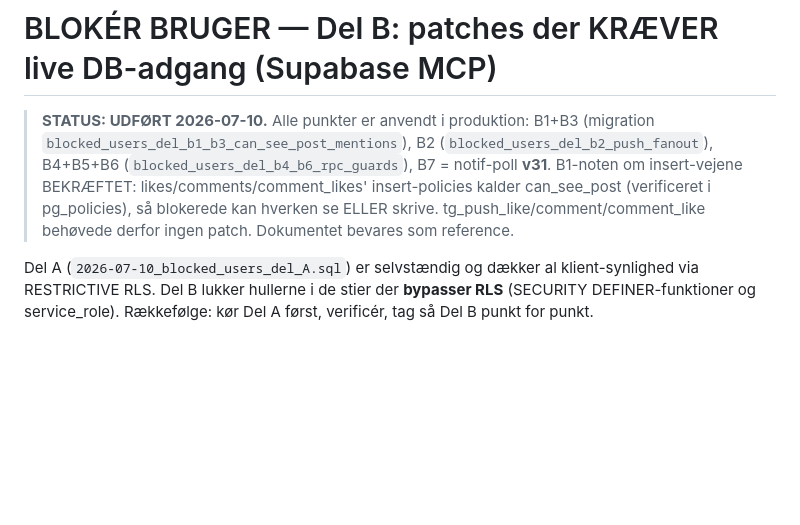
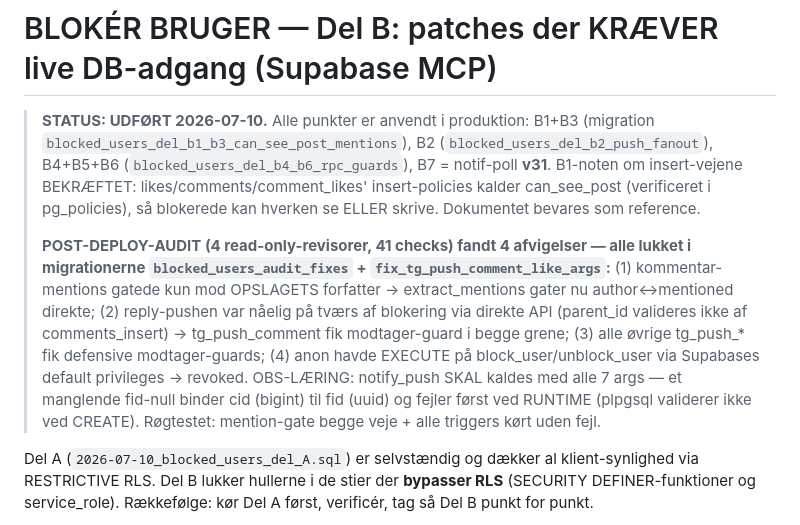
Before and after one commit to denizfilikci610-bit/kreds, a Markdown page: sql/2026-07-10_blocked_users_del_B_INSTRUKTIONER.md, the part around the change. Rendered like a GitHub page; blank space fills up the shorter version.

Commit message:
Audit-fixes i produktion: kommentar-mention-gate, reply-push-guard, defensive trigger-guards, anon-revoke
Post-deploy-audit (4 revisorer, 41 checks) fandt 4 afvigelser — alle lukket
(migrationer blocked_users_audit_fixes + fix_tg_push_comment_like_args) og
røgtestet 5/5 med rollback-DO-block. Del B-dokumentet opdateret.

Co-Authored-By: Claude Opus 4.8 <noreply@anthropic.com>

```diff
--- a/sql/2026-07-10_blocked_users_del_B_INSTRUKTIONER.md
+++ b/sql/2026-07-10_blocked_users_del_B_INSTRUKTIONER.md
@@ -6,8 +6,20 @@
 > (`blocked_users_del_b4_b6_rpc_guards`), B7 = notif-poll **v31**.
 > B1-noten om insert-vejene BEKRÆFTET: likes/comments/comment_likes'
 > insert-policies kalder can_see_post (verificeret i pg_policies), så
-> blokerede kan hverken se ELLER skrive. tg_push_like/comment/comment_like
-> behøvede derfor ingen patch. Dokumentet bevares som reference.
+> blokerede kan hverken se ELLER skrive. Dokumentet bevares som reference.
+>
+> **POST-DEPLOY-AUDIT (4 read-only-revisorer, 41 checks) fandt 4 afvigelser —
+> alle lukket i migrationerne `blocked_users_audit_fixes` +
+> `fix_tg_push_comment_like_args`:** (1) kommentar-mentions gatede kun mod
+> OPSLAGETS forfatter → extract_mentions gater nu author↔mentioned direkte;
+> (2) reply-pushen var nåelig på tværs af blokering via direkte API
+> (parent_id valideres ikke af comments_insert) → tg_push_comment fik
+> modtager-guard i begge grene; (3) alle øvrige tg_push_* fik defensive
+> modtager-guards; (4) anon havde EXECUTE på block_user/unblock_user via
+> Supabases default privileges → revoked. OBS-LÆRING: notify_push SKAL
+> kaldes med alle 7 args — et manglende fid-null binder cid (bigint) til
+> fid (uuid) og fejler først ved RUNTIME (plpgsql validerer ikke ved CREATE).
+> Røgtestet: mention-gate begge veje + alle triggers kørt uden fejl.
 
 Del A (`2026-07-10_blocked_users_del_A.sql`) er selvstændig og dækker al
 klient-synlighed via RESTRICTIVE RLS. Del B lukker hullerne i de stier der
```
